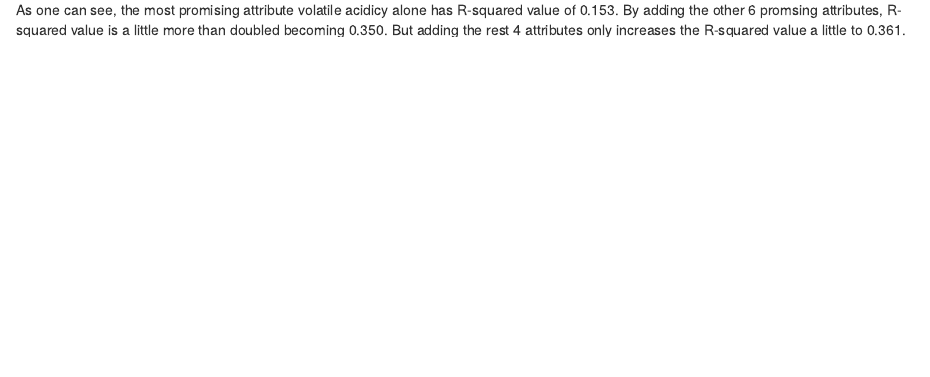
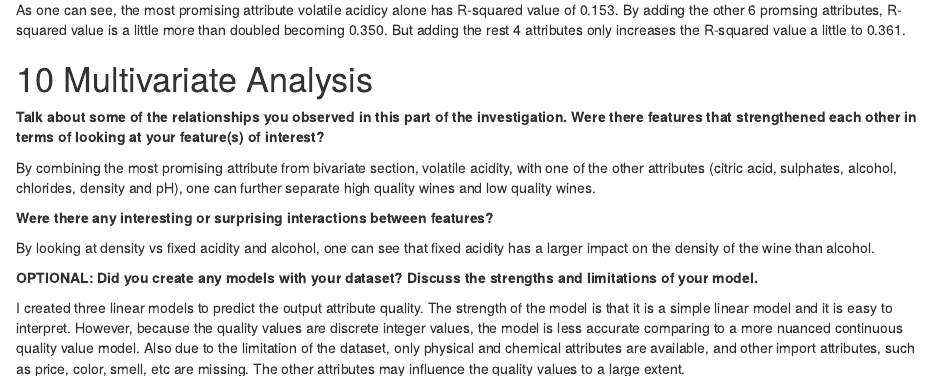
Before and after one commit to Zhenmao/udacity-dand-p4-explore-and-summarize-data, an R Markdown document (udacity_dand-p4-explore-and-summarize-data.Rmd): the page in a window 1100 px wide, from 18000 px down before the commit and from 18040 px down after it, so that both start at the same text. The pictures show the output file udacity_dand-p4-explore-and-summarize-data.html that the author committed with the source, opened offline; library style sheets and scripts come from the installed R packages.

Commit message:
feat: Add multivariate analysis section

````diff
--- a/udacity_dand-p4-explore-and-summarize-data.Rmd
+++ b/udacity_dand-p4-explore-and-summarize-data.Rmd
@@ -513,3 +513,17 @@ mtable(m1, m2, m3, sdigits = 3)
 ```
 
 As one can see, the most promising attribute volatile acidicy alone has R-squared value of 0.153. By adding the other 6 promsing attributes, R-squared value is a little more than doubled becoming 0.350. But adding the rest 4 attributes only increases the R-squared value a little to 0.361.
+
+# Multivariate Analysis
+
+**Talk about some of the relationships you observed in this part of the investigation. Were there features that strengthened each other in terms of looking at your feature(s) of interest?**
+
+By combining the most promising attribute from bivariate section, volatile acidity, with one of the other attributes (citric acid, sulphates, alcohol, chlorides, density and pH), one can further separate high quality wines and low quality wines.
+
+**Were there any interesting or surprising interactions between features?**
+
+By looking at density vs fixed acidity and alcohol, one can see that fixed acidity has a larger impact on the density of the wine than alcohol.
+
+**OPTIONAL: Did you create any models with your dataset? Discuss the strengths and limitations of your model.**
+
+I created three linear models to predict the output attribute quality. The strength of the model is that it is a simple linear model and it is easy to interpret. However, because the quality values are discrete integer values, the model is less accurate comparing to a more nuanced continuous quality value model. Also due to the limitation of the dataset, only physical and chemical attributes are available, and other import attributes, such as price, color, smell, etc are missing. The other attributes may influence the quality values to a large extent.
````
Also changed, not shown: udacity_dand-p4-explore-and-summarize-data.html, udacity_dand-p4-explore-and-summarize-data_files/figure-html/unnamed-chunk-30-1.png, udacity_dand-p4-explore-and-summarize-data_files/figure-html/unnamed-chunk-31-1.png, udacity_dand-p4-explore-and-summarize-data_files/figure-html/unnamed-chunk-32-1.png, udacity_dand-p4-explore-and-summarize-data_files/figure-html/unnamed-chunk-33-1.png, udacity_dand-p4-explore-and-summarize-data_files/figure-html/unnamed-chunk-34-1.png, udacity_dand-p4-explore-and-summarize-data_files/figure-html/unnamed-chunk-35-1.png, udacity_dand-p4-explore-and-summarize-data_files/figure-html/unnamed-chunk-36-1.png, udacity_dand-p4-explore-and-summarize-data_files/figure-html/unnamed-chunk-38-1.png, udacity_dand-p4-explore-and-summarize-data_files/figure-html/unnamed-chunk-39-1.png, udacity_dand-p4-explore-and-summarize-data_files/figure-html/unnamed-chunk-40-1.png, udacity_dand-p4-explore-and-summarize-data_files/figure-html/unnamed-chunk-41-1.png, udacity_dand-p4-explore-and-summarize-data_files/figure-html/unnamed-chunk-42-1.png, udacity_dand-p4-explore-and-summarize-data_files/figure-html/unnamed-chunk-43-1.png, 2 more files.
